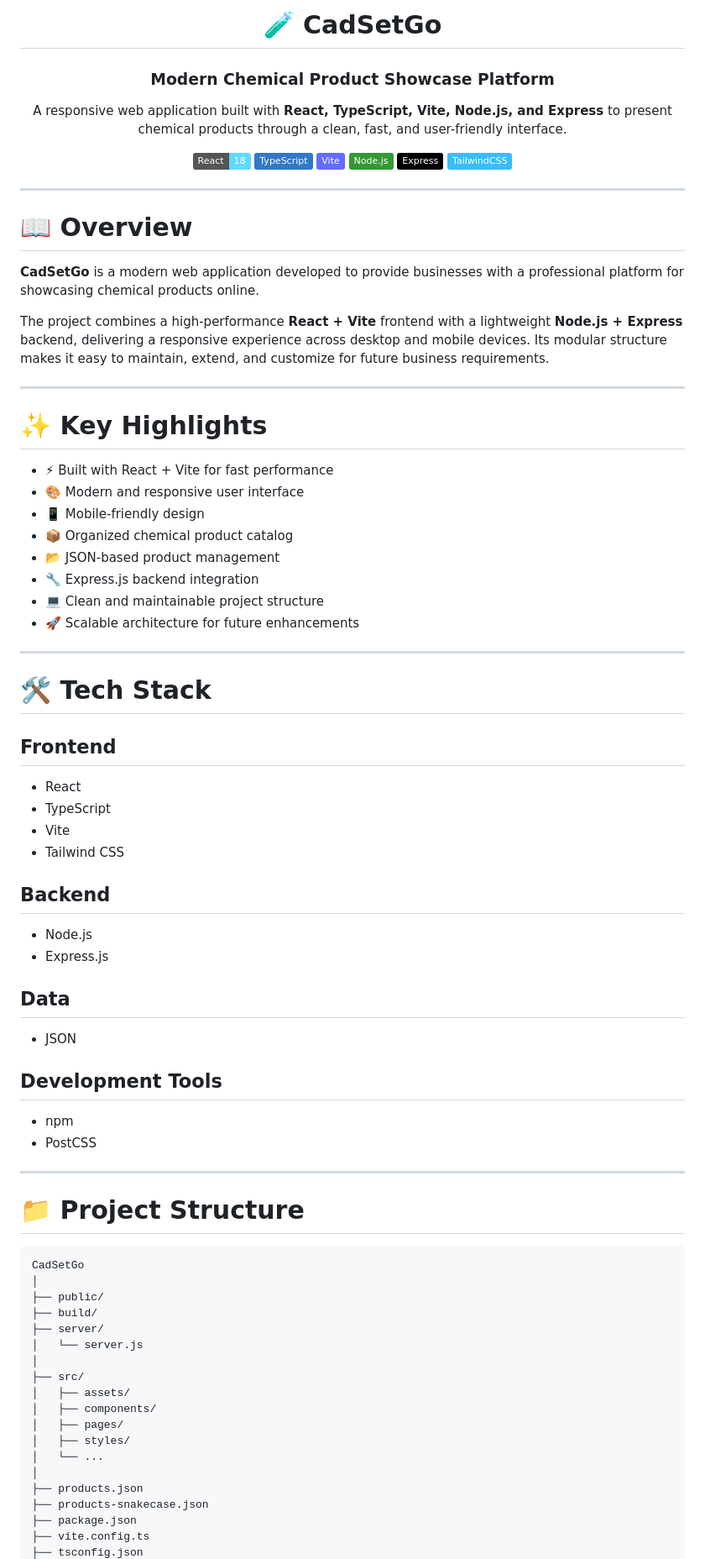
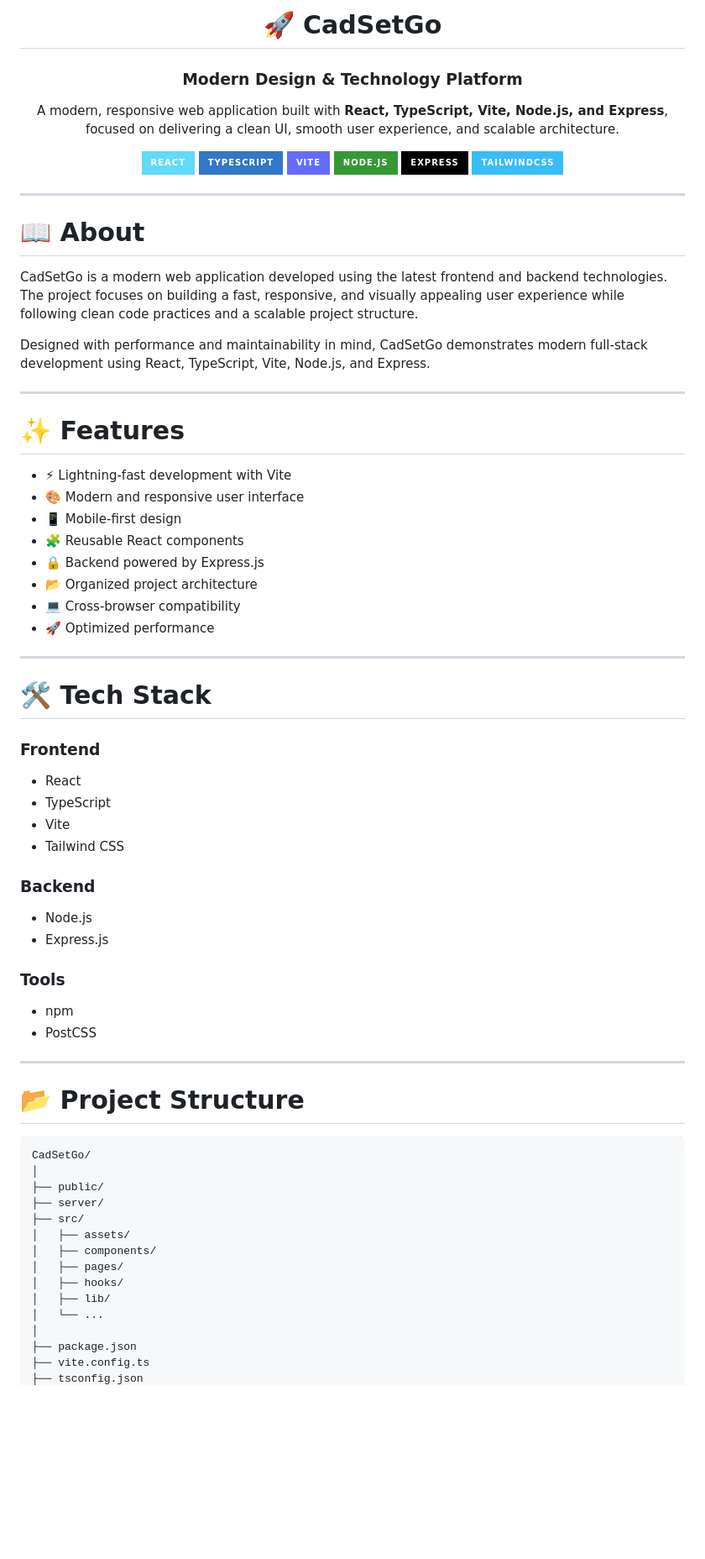
Before and after one commit to Ritti902/CadSetGo-official-website, a Markdown page: README.md, the part around one of its changes. Shown at 84% size. GitHub-like rendering; badges without logos; blank space fills up the shorter version.

Commit message:
Revise README for clarity and updated features
Updated README.md to enhance project description, features, and installation instructions.

````diff
--- a/README.md
+++ b/README.md
@@ -1,89 +1,76 @@
 <div align="center">
 
-# 🧪 CadSetGo
+# 🚀 CadSetGo
 
-### Modern Chemical Product Showcase Platform
+### Modern Design & Technology Platform
 
-A responsive web application built with **React, TypeScript, Vite, Node.js, and Express** to present chemical products through a clean, fast, and user-friendly interface.
+A modern, responsive web application built with **React, TypeScript, Vite, Node.js, and Express**, focused on delivering a clean UI, smooth user experience, and scalable architecture.
 
-<p>
-  <img src="https://img.shields.io/badge/React-18-61DAFB?logo=react&logoColor=white" />
-  <img src="https://img.shields.io/badge/TypeScript-3178C6?logo=typescript&logoColor=white" />
-  <img src="https://img.shields.io/badge/Vite-646CFF?logo=vite&logoColor=white" />
-  <img src="https://img.shields.io/badge/Node.js-339933?logo=node.js&logoColor=white" />
-  <img src="https://img.shields.io/badge/Express-000000?logo=express&logoColor=white" />
-  <img src="https://img.shields.io/badge/TailwindCSS-38BDF8?logo=tailwindcss&logoColor=white" />
-</p>
+![React](https://img.shields.io/badge/React-61DAFB?style=for-the-badge&logo=react&logoColor=black)
+![TypeScript](https://img.shields.io/badge/TypeScript-3178C6?style=for-the-badge&logo=typescript&logoColor=white)
+![Vite](https://img.shields.io/badge/Vite-646CFF?style=for-the-badge&logo=vite&logoColor=white)
+![Node.js](https://img.shields.io/badge/Node.js-339933?style=for-the-badge&logo=node.js&logoColor=white)
+![Express](https://img.shields.io/badge/Express-000000?style=for-the-badge&logo=express&logoColor=white)
+![Tailwind CSS](https://img.shields.io/badge/TailwindCSS-38BDF8?style=for-the-badge&logo=tailwind-css&logoColor=white)
 
 </div>
 
 ---
 
-# 📖 Overview
+# 📖 About
 
-**CadSetGo** is a modern web application developed to provide businesses with a professional platform for showcasing chemical products online.
+CadSetGo is a modern web application developed using the latest frontend and backend technologies. The project focuses on building a fast, responsive, and visually appealing user experience while following clean code practices and a scalable project structure.
 
-The project combines a high-performance **React + Vite** frontend with a lightweight **Node.js + Express** backend, delivering a responsive experience across desktop and mobile devices. Its modular structure makes it easy to maintain, extend, and customize for future business requirements.
+Designed with performance and maintainability in mind, CadSetGo demonstrates modern full-stack development using React, TypeScript, Vite, Node.js, and Express.
 
 ---
 
-# ✨ Key Highlights
+# ✨ Features
 
-- ⚡ Built with React + Vite for fast performance
+- ⚡ Lightning-fast development with Vite
 - 🎨 Modern and responsive user interface
-- 📱 Mobile-friendly design
-- 📦 Organized chemical product catalog
-- 📂 JSON-based product management
-- 🔧 Express.js backend integration
-- 💻 Clean and maintainable project structure
-- 🚀 Scalable architecture for future enhancements
+- 📱 Mobile-first design
+- 🧩 Reusable React components
+- 🔒 Backend powered by Express.js
+- 📂 Organized project architecture
+- 💻 Cross-browser compatibility
+- 🚀 Optimized performance
 
 ---
 
-# 🛠️ Tech Stack
+# 🛠 Tech Stack
 
-## Frontend
-
+### Frontend
 - React
 - TypeScript
 - Vite
 - Tailwind CSS
 
-## Backend
-
+### Backend
 - Node.js
 - Express.js
 
-## Data
-
-- JSON
-
-## Development Tools
-
+### Tools
 - npm
 - PostCSS
 
 ---
 
-# 📁 Project Structure
+# 📂 Project Structure
 
-```
-CadSetGo
+```text
+CadSetGo/
 │
 ├── public/
-├── build/
 ├── server/
-│   └── server.js
-│
 ├── src/
 │   ├── assets/
 │   ├── components/
 │   ├── pages/
-│   ├── styles/
+│   ├── hooks/
+│   ├── lib/
 │   └── ...
 │
-├── products.json
-├── products-snakecase.json
 ├── package.json
 ├── vite.config.ts
 ├── tsconfig.json
````
Also changed, not shown: other parts of README.md (+29 -71 lines).
